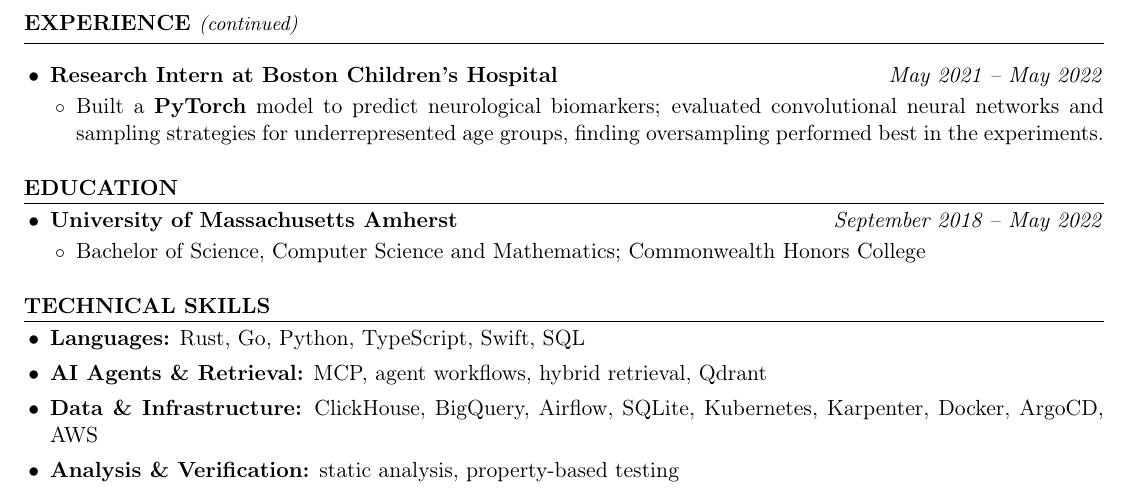
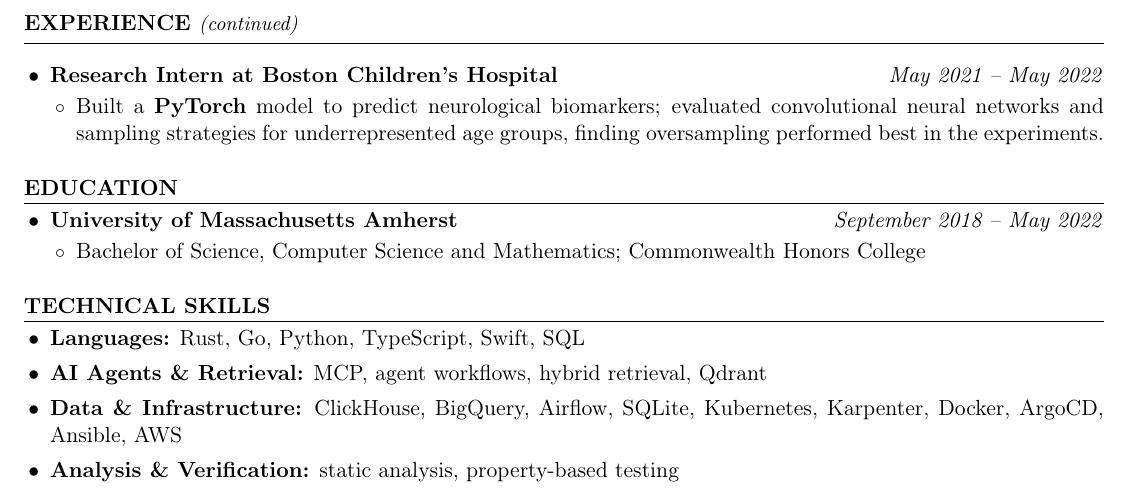
Before and after one commit to kojah/resume, a LaTeX CV (resume.tex): part of page 2 of 2, cut so that both start at the same text. Compiled offline with pdfLaTeX.

Commit message:
List Ansible in Technical Skills

```diff
--- a/resume.tex
+++ b/resume.tex
@@ -117,7 +117,7 @@
 \begin{itemize}
   \item \textbf{Languages:} Rust, Go, Python, TypeScript, Swift, SQL
   \item \textbf{AI Agents \& Retrieval:} MCP, agent workflows, hybrid retrieval, Qdrant
-  \item \textbf{Data \& Infrastructure:} ClickHouse, BigQuery, Airflow, SQLite, Kubernetes, Karpenter, Docker, ArgoCD, AWS
+  \item \textbf{Data \& Infrastructure:} ClickHouse, BigQuery, Airflow, SQLite, Kubernetes, Karpenter, Docker, ArgoCD, Ansible, AWS
   \item \textbf{Analysis \& Verification:} static analysis, property-based testing
 \end{itemize}
 
```
Also changed, not shown: resume.pdf.
